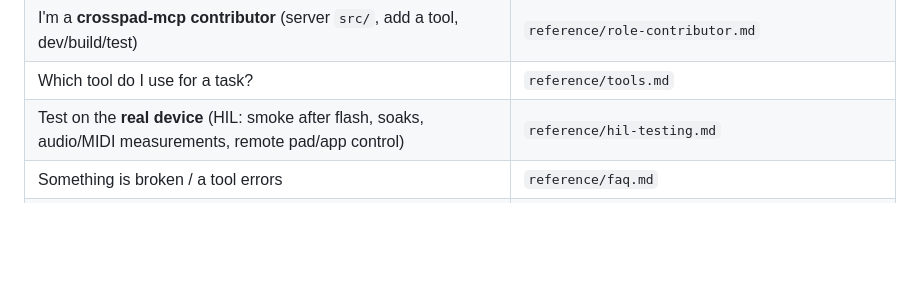
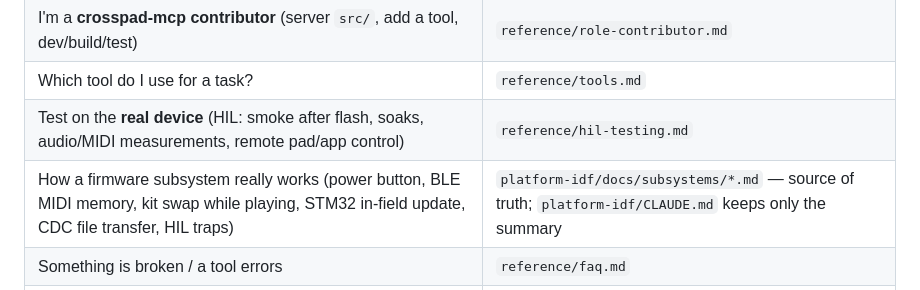
Before and after one commit to CrossPad/crosspad-mcp, a Markdown page: skills/crosspad/SKILL.md, the part around the change. GitHub-like rendering; blank space fills up the shorter version.

Commit message:
docs(skill): portable .mcp.json form, local-scope for checkouts, subsystem docs route
Co-Authored-By: Claude Fable 5.1 <noreply@anthropic.com>

```diff
--- a/skills/crosspad/SKILL.md
+++ b/skills/crosspad/SKILL.md
@@ -49,6 +49,7 @@ for a global install, or `<crosspad-mcp>/skills/crosspad/scripts/` in the repo/p
 | I'm a **crosspad-mcp contributor** (server `src/`, add a tool, dev/build/test) | `reference/role-contributor.md` |
 | Which tool do I use for a task? | `reference/tools.md` |
 | Test on the **real device** (HIL: smoke after flash, soaks, audio/MIDI measurements, remote pad/app control) | `reference/hil-testing.md` |
+| How a firmware subsystem really works (power button, BLE MIDI memory, kit swap while playing, STM32 in-field update, CDC file transfer, HIL traps) | `platform-idf/docs/subsystems/*.md` — source of truth; `platform-idf/CLAUDE.md` keeps only the summary |
 | Something is broken / a tool errors | `reference/faq.md` |
 | I just learned something non-obvious — where do I record it? | `reference/memory.md` |
 | Trace firmware variables in real time over SWD (ST-Link) | use the **`swd-tracer`** skill |
```
Also changed, not shown: 1 other file.
